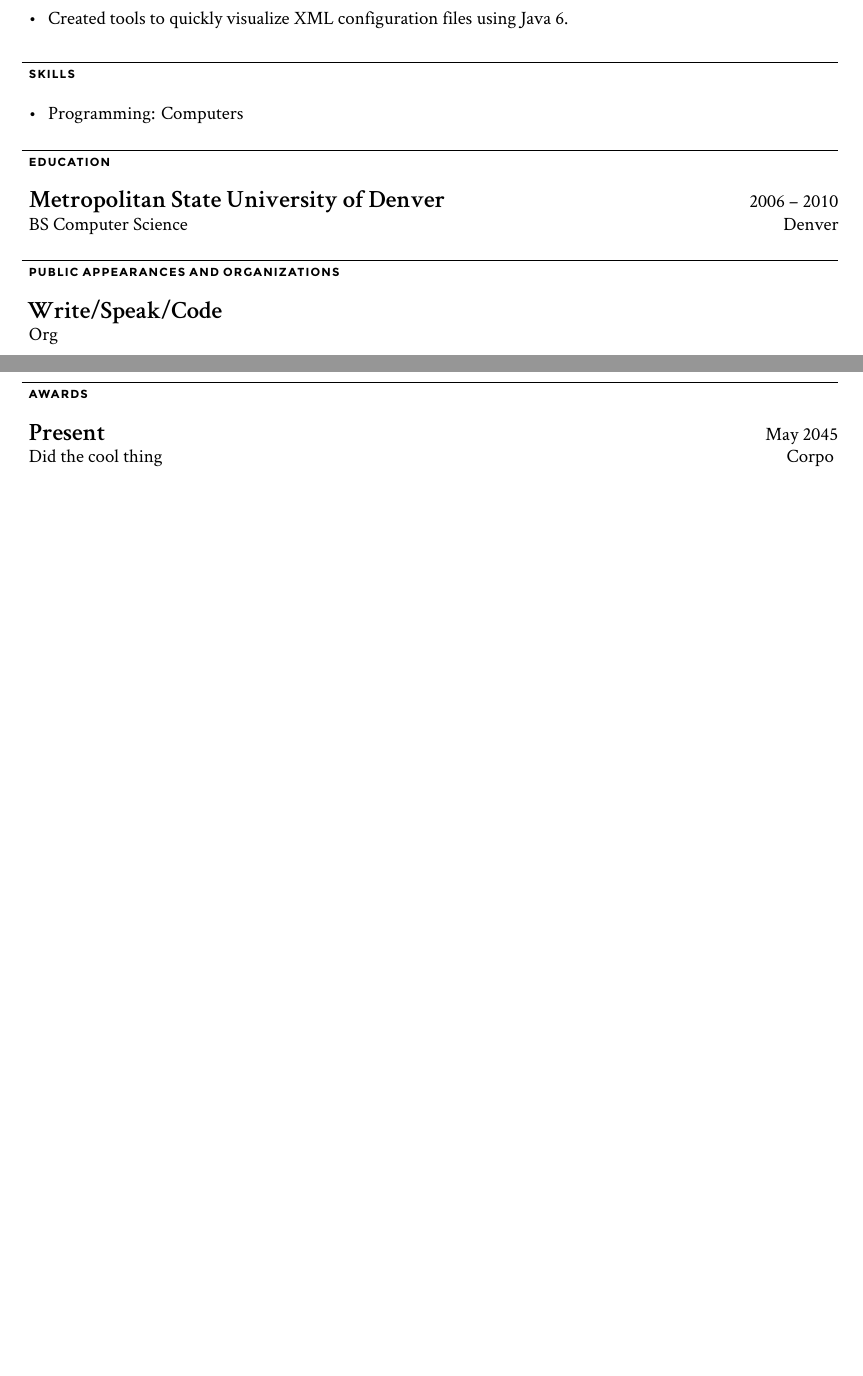
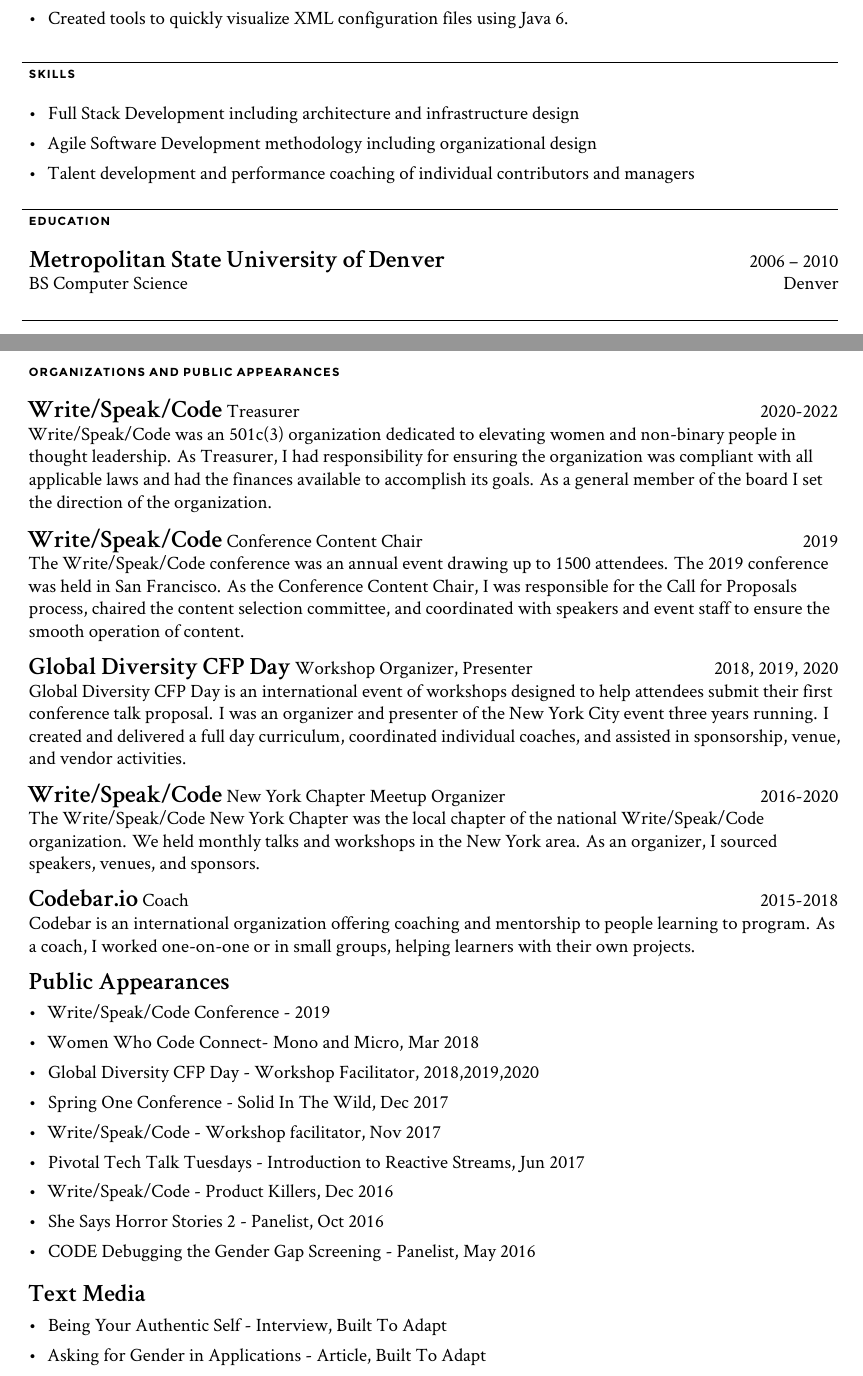
Before and after one commit to zgagnon/new-resume, a LaTeX CV (resume.tex): two parts of pages 2 and 3 of 3, joined at a grey line, cut so that both start at the same text, the shorter picture padded with empty space. Compiled offline with XeLaTeX.

Commit message:
Flush out remaining

```diff
--- a/resume.tex
+++ b/resume.tex
@@ -177,7 +177,10 @@
 
 \chap{SKILLS}{
 	\begin{newitemize}
-		\item Programming: Computers
+		\item Full Stack Development including architecture and infrastructure design
+		\item Agile Software Development methodology including organizational design
+		\item Talent development and performance coaching of individual contributors and managers
+
 	\end{newitemize}
 }
 % Chapter: Projects
@@ -197,24 +200,68 @@
 }
 }
 
-\chap{PUBLIC APPEARANCES AND ORGANIZATIONS}{
+\chap{ORGANIZATIONS AND PUBLIC APPEARANCES}{
 
 	\project
 	{Write/Speak/Code}
+	{Treasurer}
+	{2020-2022}
+	{Write/Speak/Code was an 501c(3) organization dedicated to elevating women and non-binary people in thought leadership. As Treasurer, I had responsibility for ensuring the organization was compliant with all
+	 applicable laws and had the finances available to accomplish its goals. As a general member of the board I set the direction of the organization.
+	}
+
+	\project
+	{Write/Speak/Code}
+	{Conference Content Chair}
+	{2019}
+	{The Write/Speak/Code conference was an annual event drawing up to 1500 attendees. The 2019 conference was held in San Francisco. As the Conference Content Chair, I was responsible for the Call for Proposals process,
+	chaired the content selection committee, and coordinated with speakers and event staff to ensure the smooth operation of content.}
+
+	\project
+	{Global Diversity CFP Day}
+	{Workshop Organizer, Presenter}
+	{2018, 2019, 2020}
+	{Global Diversity CFP Day is an international event of workshops designed to help attendees submit their first conference talk proposal. I was an organizer and presenter of the New York City event three years running. I created
+	and delivered a full day curriculum, coordinated individual coaches, and assisted in sponsorship, venue, and vendor activities.}
+
+	\project
+	{Write/Speak/Code}
+	{New York Chapter Meetup Organizer}
+	{2016-2020}
+	{The Write/Speak/Code New York Chapter was the local chapter of the national Write/Speak/Code organization. We held monthly talks and workshops in the New York area. As an organizer, I sourced speakers, venues, and sponsors.}
+
+	\project
+	{Codebar.io}
+	{Coach}
+	{2015-2018}
+	{Codebar is an international organization offering coaching and mentorship to people learning to program. As a coach, I worked one-on-one or in small groups, helping learners with their own projects.}
+
+	\project
+	{Public Appearances}
 	{}
 	{}
-	{Org\\}
+	{\begin{newitemize}
+		\item Write/Speak/Code Conference - 2019
+		\item Women Who Code Connect- Mono and Micro, Mar 2018
+		\item Global Diversity CFP Day - Workshop Facilitator, 2018,2019,2020
+		\item Spring One Conference - Solid In The Wild, Dec 2017
+		\item Write/Speak/Code - Workshop facilitator, Nov 2017
+		\item Pivotal Tech Talk Tuesdays - Introduction to Reactive Streams, Jun 2017
+		\item Write/Speak/Code - Product Killers, Dec 2016
+		\item She Says Horror Stories 2 - Panelist, Oct 2016
+		\item CODE Debugging the Gender Gap Screening - Panelist, May 2016
+	\end{newitemize}
 	}
-	% Chapter: Awards
-	% ------------------------
 
-	\chap{AWARDS}{
+	\project
+	{Text Media}
+	{}
+	{}
+	{\begin{newitemize}
+		\item Being Your Authentic Self - Interview, Built To Adapt
+\item Asking for Gender in Applications - Article, Built To Adapt	\end{newitemize}
+	}
+}
 
-		\award
-		{Present}
-		{May 2045}
-		{Did the cool thing}
-		{Corpo}
-	}
 	\
 \end{document}
```
